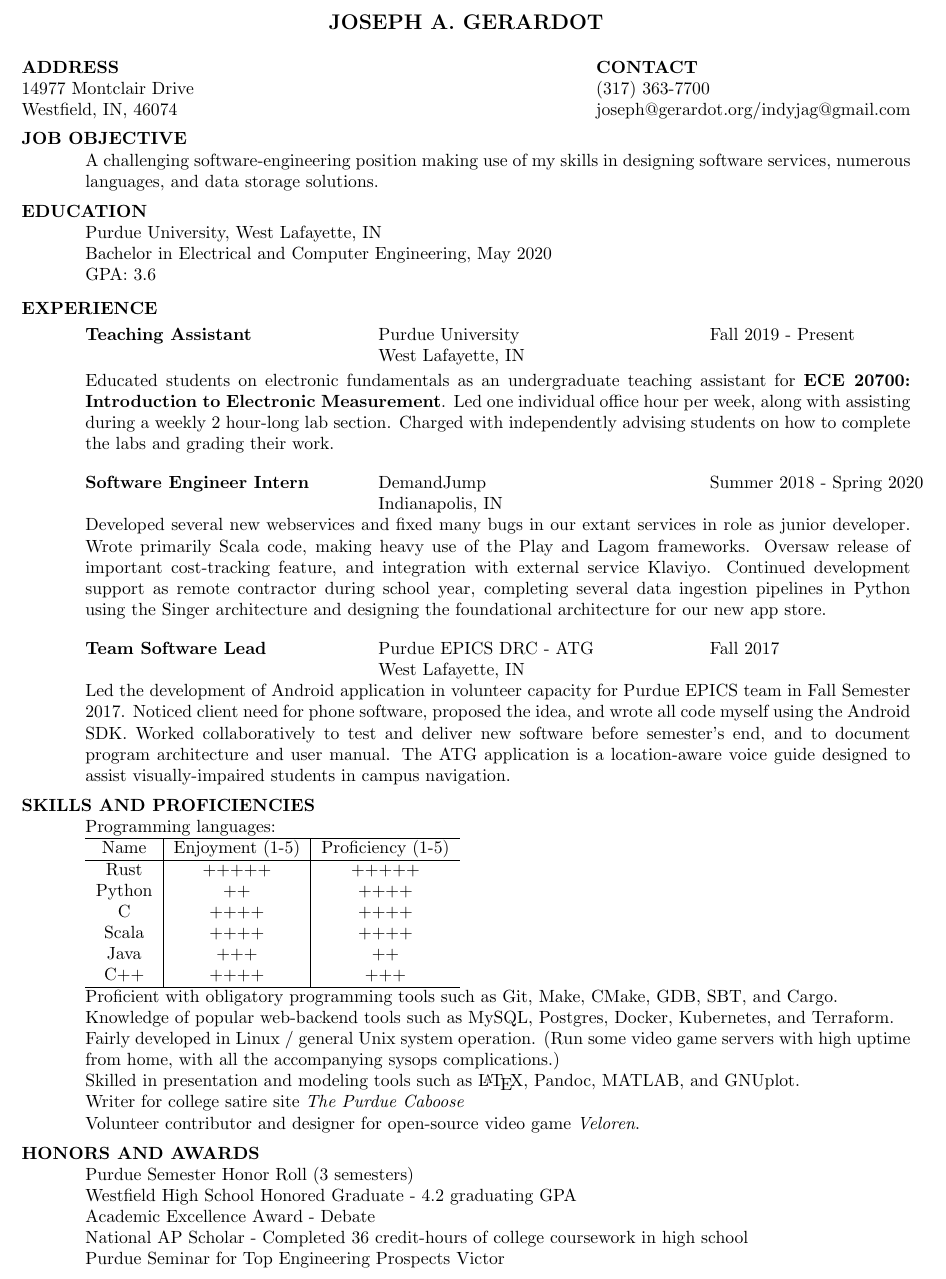
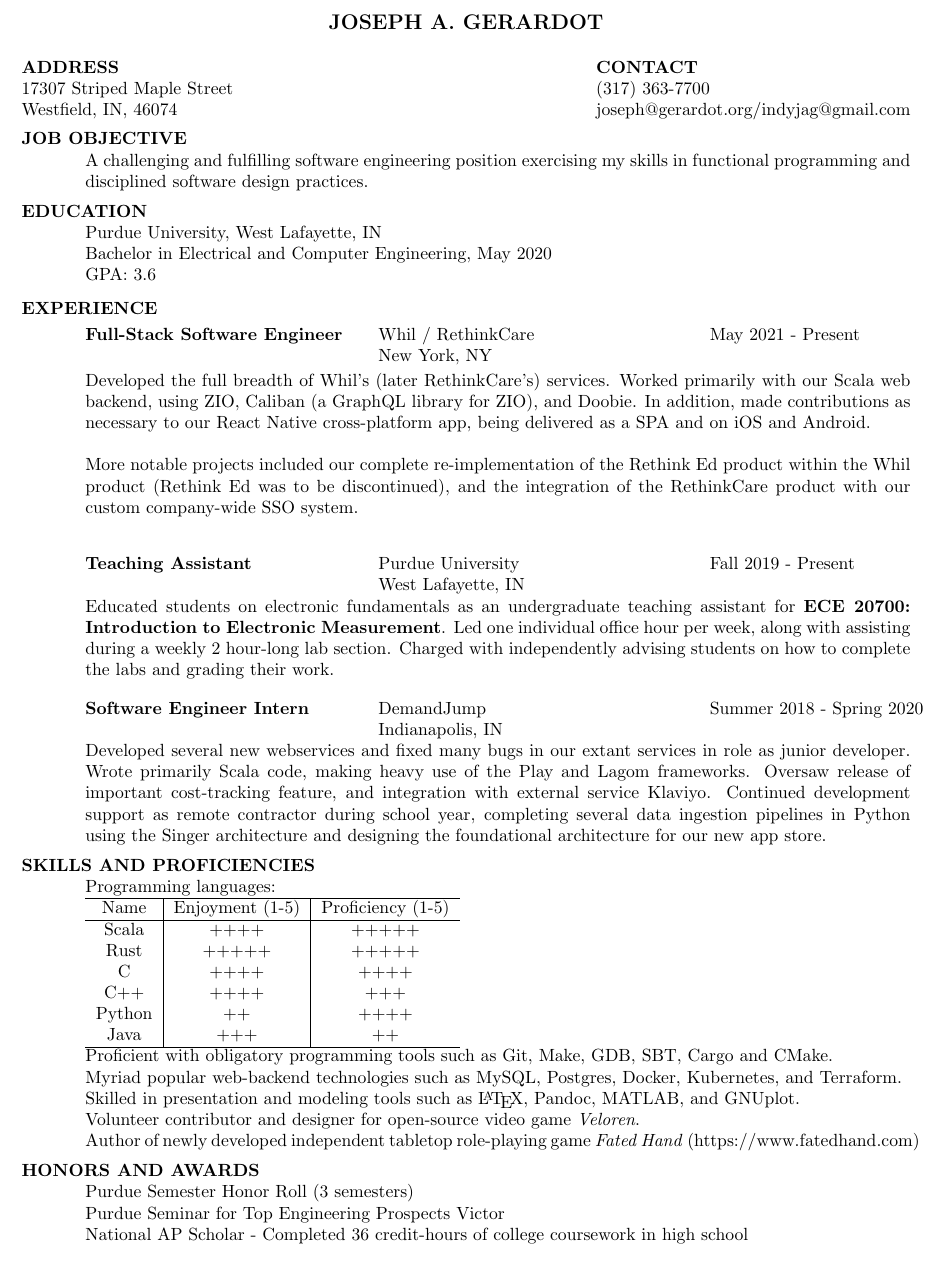
Before and after one commit to Qwertycrackers/resume, a LaTeX CV (res.tex): part of the page, cut so that both start at the same text. Compiled offline with pdfLaTeX.

Commit message:
Update resume summer 2022

```diff
--- a/res.tex
+++ b/res.tex
@@ -15,14 +15,14 @@
 				        % line after name
 
 %\address{\bf  PRESENT ADDRESS\\ 200 North Street\\ West Lafayette IN 47906-4235 }
-\address{\bf ADDRESS\\ 14977 Montclair Drive \\ Westfield, IN, 46074}
+\address{\bf ADDRESS\\ 17307 Striped Maple Street \\ Westfield, IN, 46074}
 \address{\bf CONTACT\\ (317) 363-7700 \\ joseph@gerardot.org/indyjag@gmail.com }
 
 \begin{resume}
 
 \vspace{-10pt}\section{JOB OBJECTIVE}
-	A challenging software-engineering position making use of my skills in designing software services,
-	numerous languages, and data storage solutions.
+      A challenging and fulfilling software engineering position exercising my skills
+      in functional programming and disciplined software design practices.
 \vspace{-10pt}\section{EDUCATION}
     Purdue University, West Lafayette, IN \\
     Bachelor in Electrical and Computer Engineering, May 2020   \\
@@ -32,13 +32,25 @@
    \vspace{-0.1in}
 	\begin{tabbing}
    \hspace{2.3in}\= \hspace{2.6in}\= \kill % set up two tab positions
+    {\bf Full-Stack Software Engineer} \>Whil / RethinkCare \>May 2021 - Present \\
+                             \>New York, NY
+   \end{tabbing}\vspace{-20pt}      % suppress blank line after tabbing
+	Developed the full breadth of Whil's (later RethinkCare's) services. Worked primarily
+	with our Scala web backend, using ZIO, Caliban (a GraphQL library for ZIO), and Doobie.
+	In addition, made contributions as necessary to our React Native cross-platform app,
+	being delivered as a SPA and on iOS and Android.
+
+	More notable projects included our complete re-implementation of the Rethink Ed product
+	within the Whil product (Rethink Ed was to be discontinued), and the integration
+	of the RethinkCare product with our custom company-wide SSO system.
+	\begin{tabbing}
+   \hspace{2.3in}\= \hspace{2.6in}\= \kill % set up two tab positions
     {\bf Teaching Assistant} \>Purdue University \>Fall 2019 - Present \\
                              \>West Lafayette, IN
    \end{tabbing}\vspace{-20pt}      % suppress blank line after tabbing
 	Educated students on electronic fundamentals as an undergraduate teaching assistant for \textbf{ECE 20700: Introduction to Electronic Measurement}.
 	Led one individual office hour per week, along with assisting during a weekly 2 hour-long lab section.
-	Charged with independently advising students on how to complete the labs and grading their
-	work.
+	Charged with independently advising students on how to complete the labs and grading their work.
 	\vspace{-10pt}\begin{tabbing}
    \hspace{2.3in}\= \hspace{2.6in}\= \kill % set up two tab positions
     {\bf Software Engineer Intern} \>DemandJump \>Summer 2018 - Spring 2020 \\
@@ -49,6 +61,7 @@
   Klaviyo. Continued development support as remote contractor during school year, completing several
 	data ingestion pipelines in Python using the Singer architecture and designing the foundational architecture
 	for our new app store.
+\begin{comment} % Cut all the old experience
 	\vspace{-10pt}\begin{tabbing}
    \hspace{2.3in}\= \hspace{2.6in}\= \kill % set up two tab positions
     {\bf Team Software Lead} \>Purdue EPICS DRC - ATG \>Fall 2017 \\
@@ -72,27 +84,24 @@
   \begin{tabular}{c | c | c}
     \hline
     Name & Enjoyment (1-5) & Proficiency (1-5) \\\hline
+    Scala & ++++ & +++++ \\
     Rust & +++++ & +++++ \\
+    C & ++++ & ++++ \\
+    C++ & ++++ & +++ \\
     Python & ++ & ++++ \\
-    C & ++++ & ++++ \\
-    Scala & ++++ & ++++ \\
     Java & +++ & ++ \\
-    C++ & ++++ & +++ \\
     \hline
   \end{tabular}\\
-	Proficient with obligatory programming tools such as Git, Make, CMake, GDB, SBT, and Cargo. \\
-  Knowledge of popular web-backend tools such as MySQL, Postgres, Docker, Kubernetes, and Terraform.\\
-	Fairly developed in Linux / general Unix system operation. (Run some video game servers with high uptime from home, with all the accompanying sysops complications.)\\
+	Proficient with obligatory programming tools such as Git, Make, GDB, SBT, Cargo and CMake. \\
+   Myriad popular web-backend technologies such as MySQL, Postgres, Docker, Kubernetes, and Terraform.\\
 	Skilled in presentation and modeling tools such as \LaTeX, Pandoc, MATLAB, and GNUplot. \\
-	Writer for college satire site \emph{The Purdue Caboose} \\
-	Volunteer contributor and designer for open-source video game \emph{Veloren}.
+	Volunteer contributor and designer for open-source video game \emph{Veloren}. \\
+	Author of newly developed independent tabletop role-playing game \emph{Fated Hand} (https://www.fatedhand.com)
 
 \vspace{-10pt}\section{HONORS AND AWARDS}
   Purdue Semester Honor Roll (3 semesters) \\
-	Westfield High School Honored Graduate - 4.2 graduating GPA \\
-	Academic Excellence Award - Debate \\
-	National AP Scholar - Completed 36 credit-hours of college coursework in high school \\
   Purdue Seminar for Top Engineering Prospects Victor \\
+  National AP Scholar - Completed 36 credit-hours of college coursework in high school \\
 
 \end{resume}
 \end{document}
```
Also changed, not shown: res.tex (1 more changed lines).
